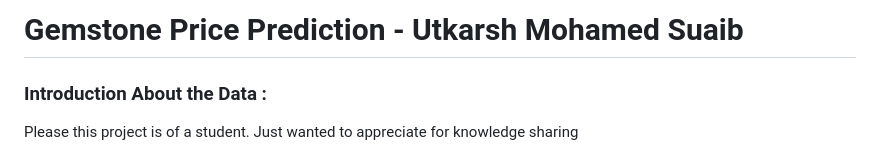
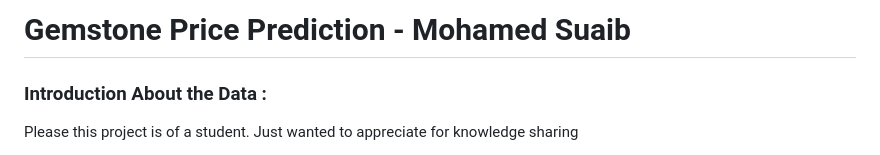
Before and after one commit to Suaib21/Gem_price_Prediction, a Markdown page: README.md, the part around the change. Drawn GitHub-style.

```diff
--- a/README.md
+++ b/README.md
@@ -1,4 +1,4 @@
-# Gemstone Price Prediction - Utkarsh Mohamed Suaib
+# Gemstone Price Prediction -  Mohamed Suaib
 
 ### Introduction About the Data :
 
```
